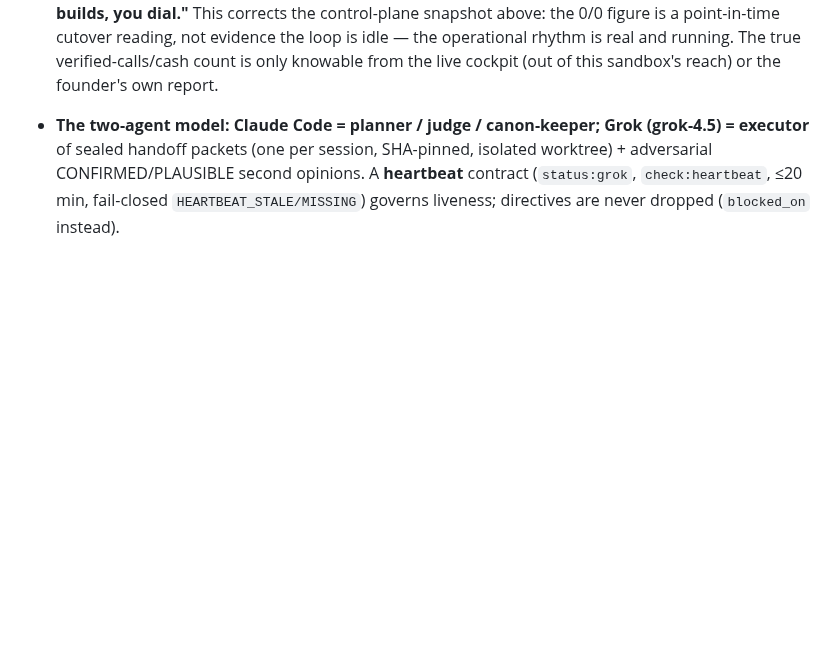
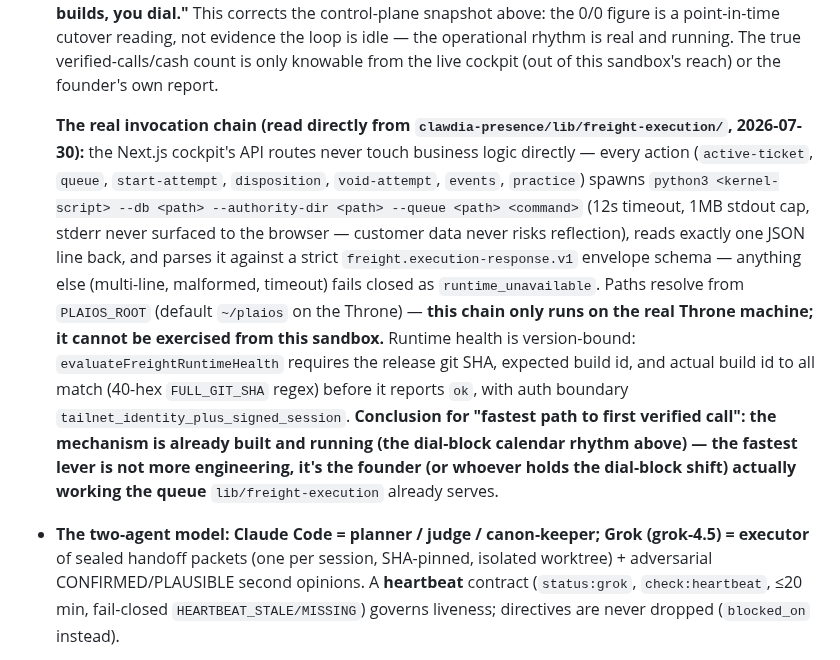
Before and after one commit to renatozapatabot-star/claude-code, a Markdown page: FREIGHT-OS-CANON.md, the part around the change. GitHub-like rendering; blank space fills up the shorter version.

Commit message:
Document the real freight-execution invocation chain (Next.js -> spawn python3 kernel)
Read lib/freight-execution/{api,cli,runtime-health}.ts directly. The cockpit
never touches business logic: every action spawns the real kernel script
(python3, PLAIOS_ROOT-relative paths, 12s timeout, 1MB stdout cap, stderr
never surfaced), parses exactly one JSON line against a strict envelope
schema, fails closed on anything else. Version-bound health check requires
release SHA == expected build == actual build before reporting ok.

Conclusion folded into SS1.6: the fastest path to the first verified call
is not more engineering -- the mechanism is built and running (the real
dial-block calendar rhythm) -- it's actually working the queue.

canon-check green.

Co-Authored-By: Claude Sonnet 5 <noreply@anthropic.com>
Claude-Session: https://claude.ai/code/session_016tfcgoRXFwAVPW1BKb7N7k

```diff
--- a/FREIGHT-OS-CANON.md
+++ b/FREIGHT-OS-CANON.md
@@ -304,6 +304,22 @@ to these:
   the 0/0 figure is a point-in-time cutover reading, not evidence the loop is idle — the operational
   rhythm is real and running. The true verified-calls/cash count is only knowable from the live
   cockpit (out of this sandbox's reach) or the founder's own report.
+
+  **The real invocation chain (read directly from `clawdia-presence/lib/freight-execution/`,
+  2026-07-30):** the Next.js cockpit's API routes never touch business logic directly — every
+  action (`active-ticket`, `queue`, `start-attempt`, `disposition`, `void-attempt`, `events`,
+  `practice`) spawns `python3 <kernel-script> --db <path> --authority-dir <path> --queue <path>
+  <command>` (12s timeout, 1MB stdout cap, stderr never surfaced to the browser — customer data
+  never risks reflection), reads exactly one JSON line back, and parses it against a strict
+  `freight.execution-response.v1` envelope schema — anything else (multi-line, malformed, timeout)
+  fails closed as `runtime_unavailable`. Paths resolve from `PLAIOS_ROOT` (default `~/plaios` on the
+  Throne) — **this chain only runs on the real Throne machine; it cannot be exercised from this
+  sandbox.** Runtime health is version-bound: `evaluateFreightRuntimeHealth` requires the release git
+  SHA, expected build id, and actual build id to all match (40-hex `FULL_GIT_SHA` regex) before it
+  reports `ok`, with auth boundary `tailnet_identity_plus_signed_session`. **Conclusion for "fastest
+  path to first verified call": the mechanism is already built and running (the dial-block calendar
+  rhythm above) — the fastest lever is not more engineering, it's the founder (or whoever holds the
+  dial-block shift) actually working the queue** `lib/freight-execution` already serves.
 - **The two-agent model:** **Claude Code = planner / judge / canon-keeper; Grok (grok-4.5) = executor**
   of sealed handoff packets (one per session, SHA-pinned, isolated worktree) + adversarial
   CONFIRMED/PLAUSIBLE second opinions. A **heartbeat** contract (`status:grok`, `check:heartbeat`,
```
